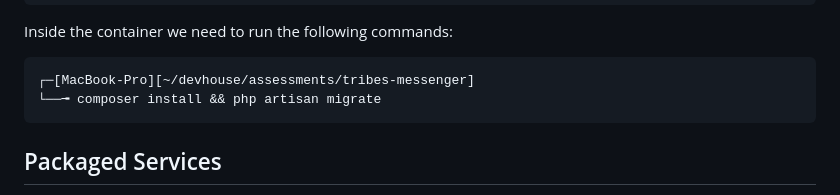
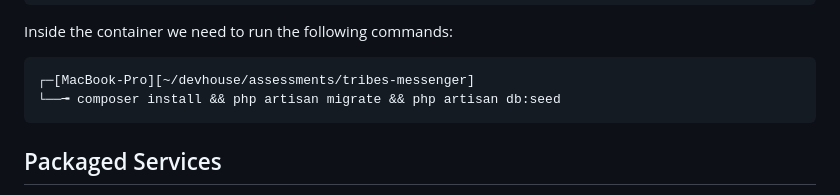
Before and after one commit to scruffycoderofficial/coolstuff-enterprise, a Markdown page: README.md, the part around the change. Rendered like a GitHub page.

Commit message:
Updated resdme to include command for seeding.

````diff
--- a/README.md
+++ b/README.md
@@ -65,7 +65,7 @@ Inside the container we need to run the following commands:
 
 ```cli
 ┌─[MacBook-Pro][~/devhouse/assessments/tribes-messenger]
-└──╼ composer install && php artisan migrate
+└──╼ composer install && php artisan migrate && php artisan db:seed
 ```
 
 ## Packaged Services ##
````
